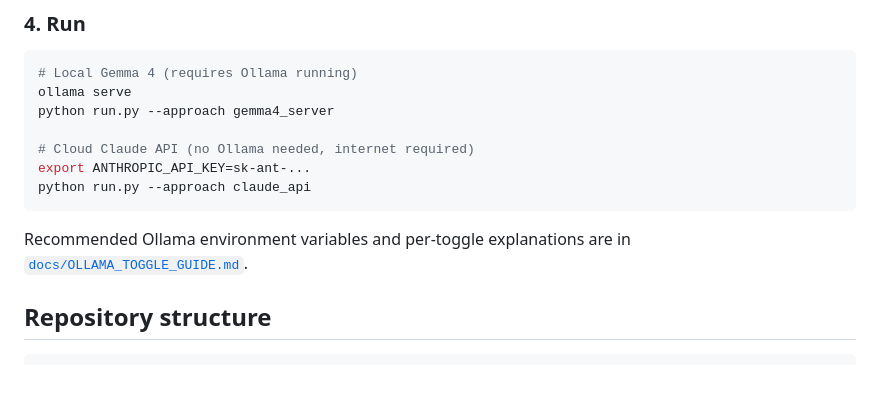
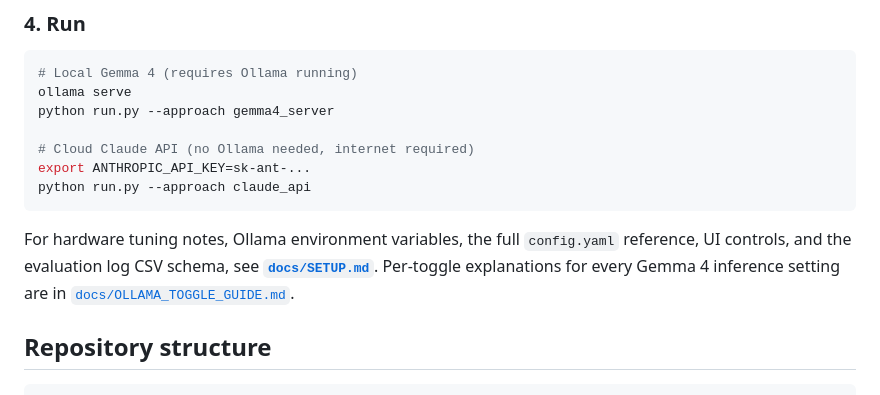
Before and after one commit to Penndragyn37/Posture-Detection-System, a Markdown page: README.md, the part around the change. Drawn GitHub-style.

Commit message:
Add docs/SETUP.md application setup guide; link from root README

````diff
--- a/README.md
+++ b/README.md
@@ -48,7 +48,10 @@ export ANTHROPIC_API_KEY=sk-ant-...
 python run.py --approach claude_api
 ```
 
-Recommended Ollama environment variables and per-toggle explanations are in
+For hardware tuning notes, Ollama environment variables, the full
+`config.yaml` reference, UI controls, and the evaluation log CSV schema, see
+**[`docs/SETUP.md`](docs/SETUP.md)**. Per-toggle explanations for every
+Gemma 4 inference setting are in
 [`docs/OLLAMA_TOGGLE_GUIDE.md`](docs/OLLAMA_TOGGLE_GUIDE.md).
 
 ## Repository structure
````
Also changed, not shown: docs/SETUP.md (added, +185 -0 lines).
